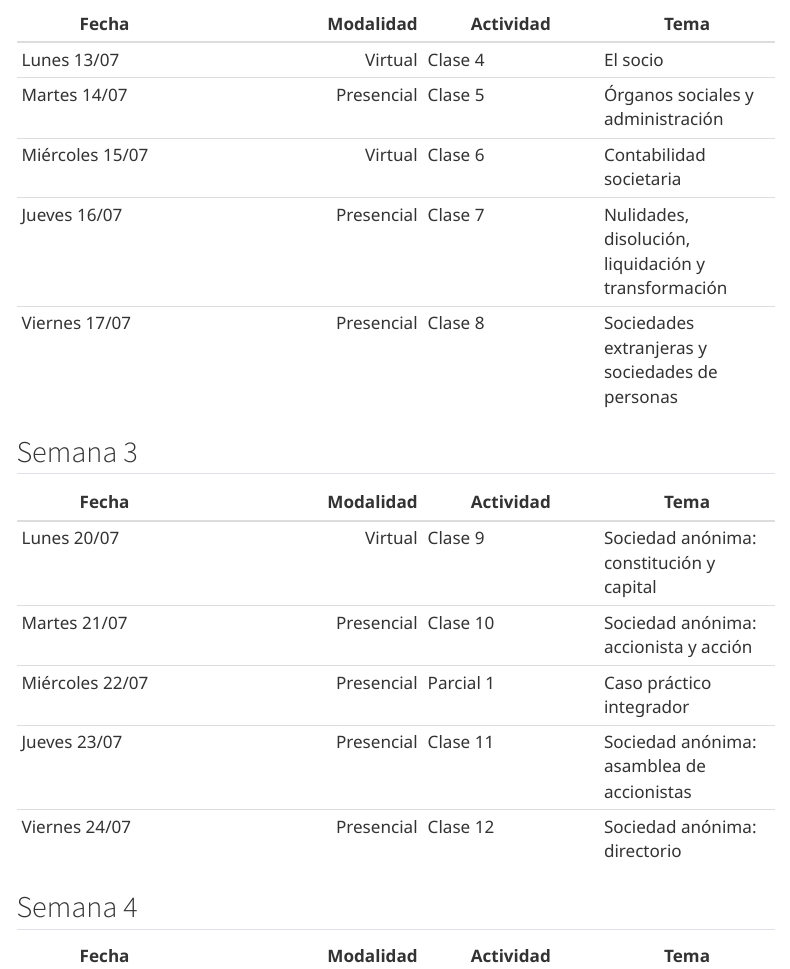
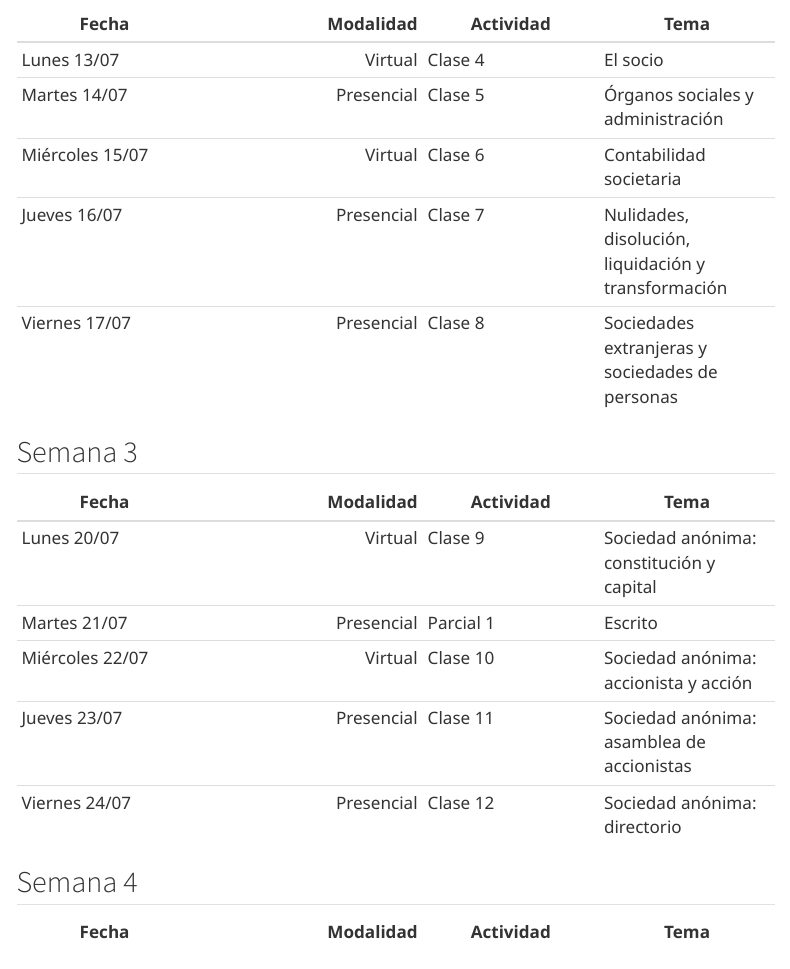
Before and after one commit to maximilianoromei/sociedades-intensivo, a Quarto document (cronograma.qmd): the page in a window 1100 px wide, from 810 px down. Rendered offline with R 4.5, knitr and Pandoc in place of Quarto, with nearby package versions; menus at the side of the page are left out.

Commit message:
correccion cronograma parcial 1

```diff
--- a/cronograma.qmd
+++ b/cronograma.qmd
@@ -35,8 +35,8 @@ Los contenidos originalmente previstos para esas fechas se integran en la clase
 | Fecha | Modalidad | Actividad | Tema |
 |---|---:|---|---|
 | Lunes 20/07 | Virtual | Clase 9 | Sociedad anónima: constitución y capital |
-| Martes 21/07 | Presencial | Clase 10 | Sociedad anónima: accionista y acción |
-| Miércoles 22/07 | Presencial | Parcial 1 | Caso práctico integrador |
+| Martes 21/07 | Presencial | Parcial 1 | Escrito |
+| Miércoles 22/07 | Virtual | Clase 10 | Sociedad anónima: accionista y acción |
 | Jueves 23/07 | Presencial | Clase 11 | Sociedad anónima: asamblea de accionistas |
 | Viernes 24/07 | Presencial | Clase 12 | Sociedad anónima: directorio |
 
```
Also changed, not shown: docs/search.json, 1 other file.
